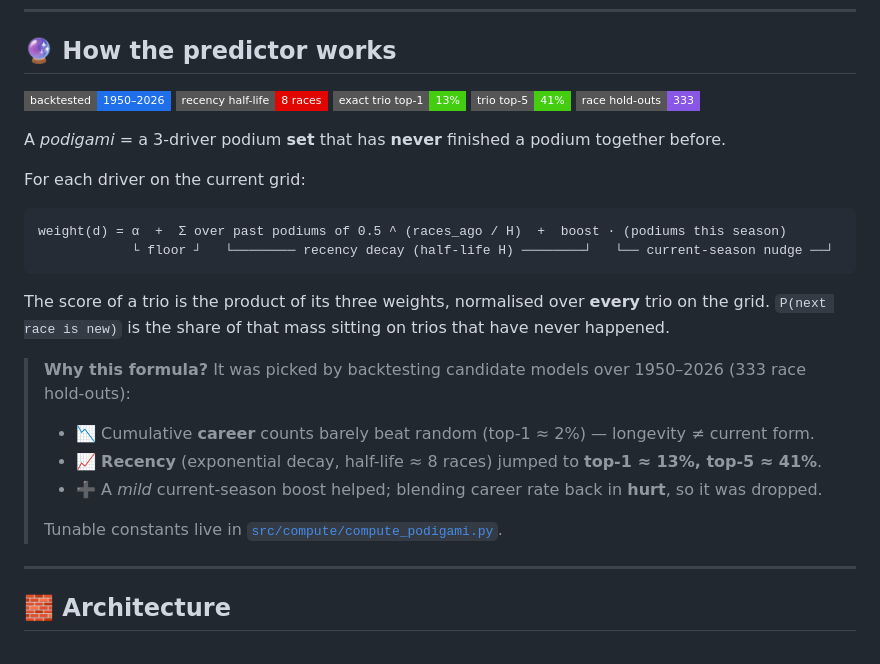
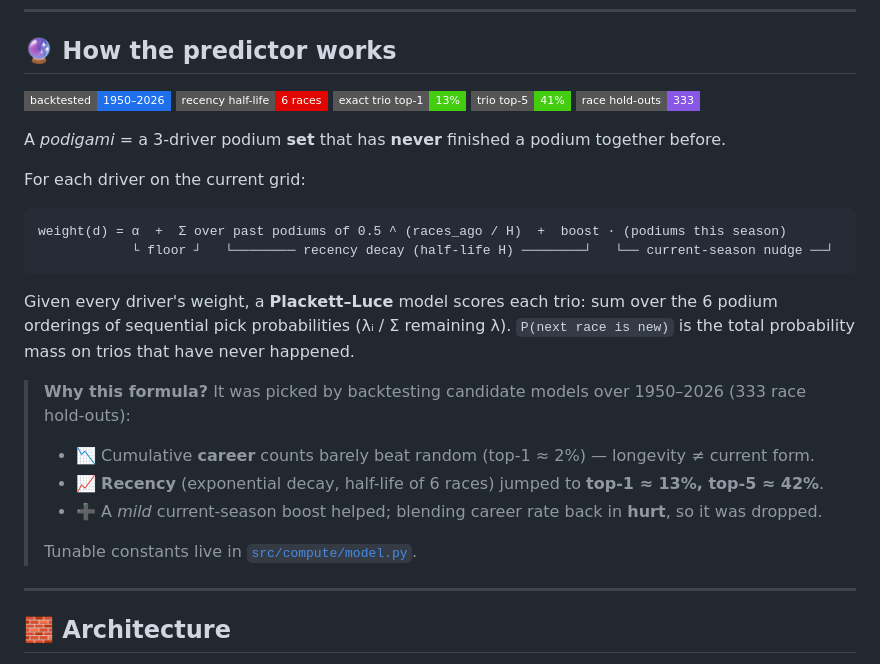
Before and after one commit to NikoKiru/f1podigami, a Markdown page: README.md, the part around the change. GitHub-like rendering; badges without logos.

Commit message:
Fix README model description to match Plackett-Luce implementation (#77)
The predictor section described the old product-of-weights model and
half-life of 8 races, but the code uses Plackett-Luce with half-life 6.

Co-authored-by: Claude Sonnet 4.6 <noreply@anthropic.com>

````diff
--- a/README.md
+++ b/README.md
@@ -55,7 +55,7 @@ No server. No database. No JavaScript framework. Just Python, one `requests` dep
 ## 🔮 How the predictor works
 
 ![Backtested](https://img.shields.io/badge/backtested-1950–2026-1f6feb?style=flat-square)
-![Half-life](https://img.shields.io/badge/recency_half--life-8_races-e10600?style=flat-square)
+![Half-life](https://img.shields.io/badge/recency_half--life-6_races-e10600?style=flat-square)
 ![Top-1](https://img.shields.io/badge/exact_trio_top--1-13%25-brightgreen?style=flat-square)
 ![Top-5](https://img.shields.io/badge/trio_top--5-41%25-brightgreen?style=flat-square)
 ![Hold-outs](https://img.shields.io/badge/race_hold--outs-333-8957e5?style=flat-square)
@@ -69,15 +69,15 @@ weight(d) = α  +  Σ over past podiums of 0.5 ^ (races_ago / H)  +  boost · (p
             └ floor ┘   └──────── recency decay (half-life H) ────────┘   └── current-season nudge ──┘
 ```
 
-The score of a trio is the product of its three weights, normalised over **every** trio on the grid.
-`P(next race is new)` is the share of that mass sitting on trios that have never happened.
+Given every driver's weight, a **Plackett–Luce** model scores each trio: sum over the 6 podium orderings of sequential pick probabilities (λᵢ / Σ remaining λ).
+`P(next race is new)` is the total probability mass on trios that have never happened.
 
 > **Why this formula?** It was picked by backtesting candidate models over 1950–2026 (333 race hold-outs):
 > - 📉 Cumulative **career** counts barely beat random (top-1 ≈ 2%) — longevity ≠ current form.
-> - 📈 **Recency** (exponential decay, half-life ≈ 8 races) jumped to **top-1 ≈ 13%, top-5 ≈ 41%**.
+> - 📈 **Recency** (exponential decay, half-life of 6 races) jumped to **top-1 ≈ 13%, top-5 ≈ 42%**.
 > - ➕ A *mild* current-season boost helped; blending career rate back in **hurt**, so it was dropped.
 >
-> Tunable constants live in [`src/compute/compute_podigami.py`](src/compute/compute_podigami.py).
+> Tunable constants live in [`src/compute/model.py`](src/compute/model.py).
 
 ---
 
````
